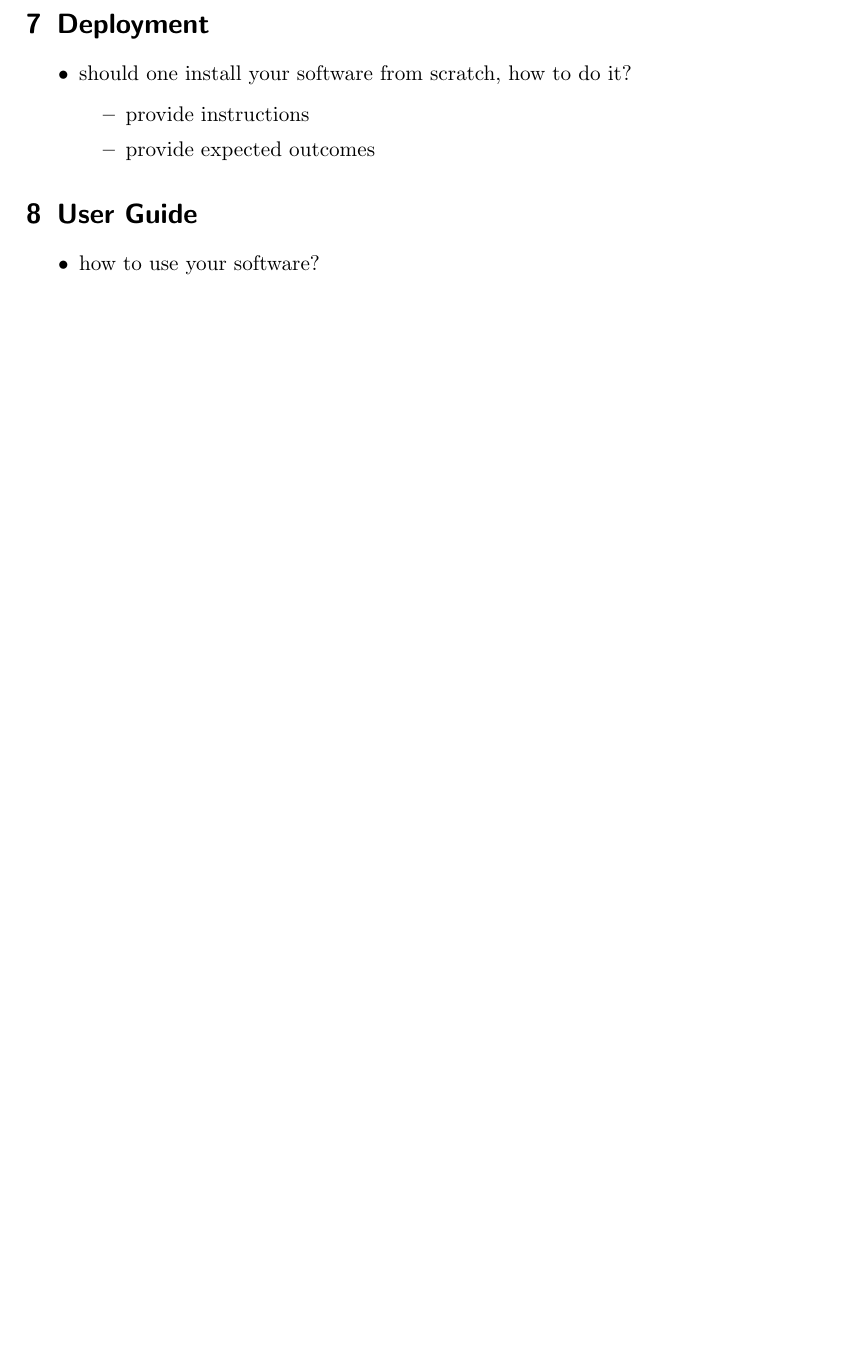
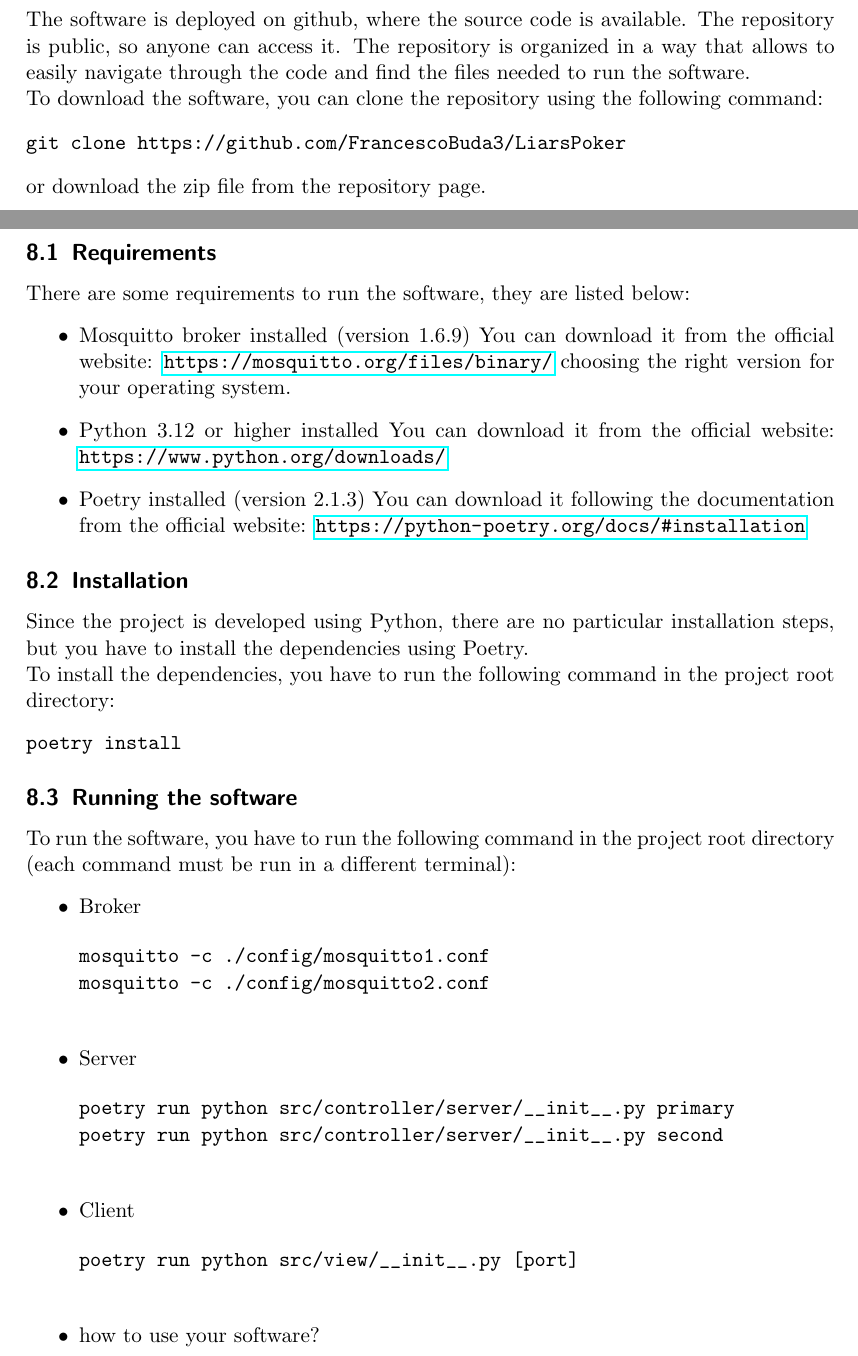
Before and after one commit to FrancescoBuda3/LiarsPoker, a LaTeX paper (FinalReport/distributed-systems-final-report.tex): part of page 25 of 25 before the commit and two parts of pages 26 and 27 of 29 after it, the two joined at a grey line, cut at the place of the change, the shorter picture padded with empty space. Compiled offline with pdfLaTeX.

Commit message:
refactor: add new pages and enhance user guide with installation and running instructions

```diff
--- a/FinalReport/distributed-systems-final-report.tex
+++ b/FinalReport/distributed-systems-final-report.tex
@@ -738,19 +740,52 @@ Eventually, it is possible to add the utils module to use debug and log features
       \label{fig:dependencyGraph}
 \end{figure}
 
+\newpage
 \section{Deployment}\label{deployment}
 
+The software is deployed on github, where the source code is available. The repository is public, so anyone can access it. The repository is organized in a way that allows to easily navigate through the code and find the files needed to run the software. \newline
+To download the software, you can clone the repository using the following command:
+\begin{verbatim}
+git clone https://github.com/FrancescoBuda3/LiarsPoker
+\end{verbatim}
+or download the zip file from the repository page. \newline
+
+\newpage
+\section{User Guide}\label{user-guide}
+\subsection{Requirements}\label{requirements}
+There are some requirements to run the software, they are listed below:
 \begin{itemize}
-      \item should one install your software from scratch, how to do it?
-
-            \begin{itemize}
-                  \item provide instructions
-                  \item provide expected outcomes
-            \end{itemize}
+      \item Mosquitto broker installed (version 1.6.9)
+      You can download it from the official website: \url{https://mosquitto.org/files/binary/} choosing the right version for your operating system.
+      \item Python 3.12 or higher installed
+      You can download it from the official website: \url{https://www.python.org/downloads/}
+      \item Poetry installed (version 2.1.3)
+      You can download it following the documentation from the official website: \url{https://python-poetry.org/docs/#installation}
 \end{itemize}
-
-\section{User Guide}\label{user-guide}
-
+\subsection{Installation}\label{installation}
+Since the project is developed using Python, there are no particular installation steps, but you have to install the dependencies using Poetry. \newline
+To install the dependencies, you have to run the following command in the project root directory:
+\begin{verbatim}
+poetry install
+\end{verbatim}
+\subsection{Running the software}\label{running-the-software}
+To run the software, you have to run the following command in the project root directory (each command must be run in a different terminal):
+\begin{itemize}
+      \item Broker
+            \begin{verbatim}
+mosquitto -c ./config/mosquitto1.conf
+mosquitto -c ./config/mosquitto2.conf
+            \end{verbatim}
+      \item Server
+            \begin{verbatim}
+poetry run python src/controller/server/__init__.py primary
+poetry run python src/controller/server/__init__.py second
+            \end{verbatim}
+      \item Client
+            \begin{verbatim}
+poetry run python src/view/__init__.py [port]
+            \end{verbatim}
+\end{itemize}
 \begin{itemize}
       \item how to use your software?
 
```
Also changed, not shown: FinalReport/distributed-systems-final-report.tex (7 more changed lines).
